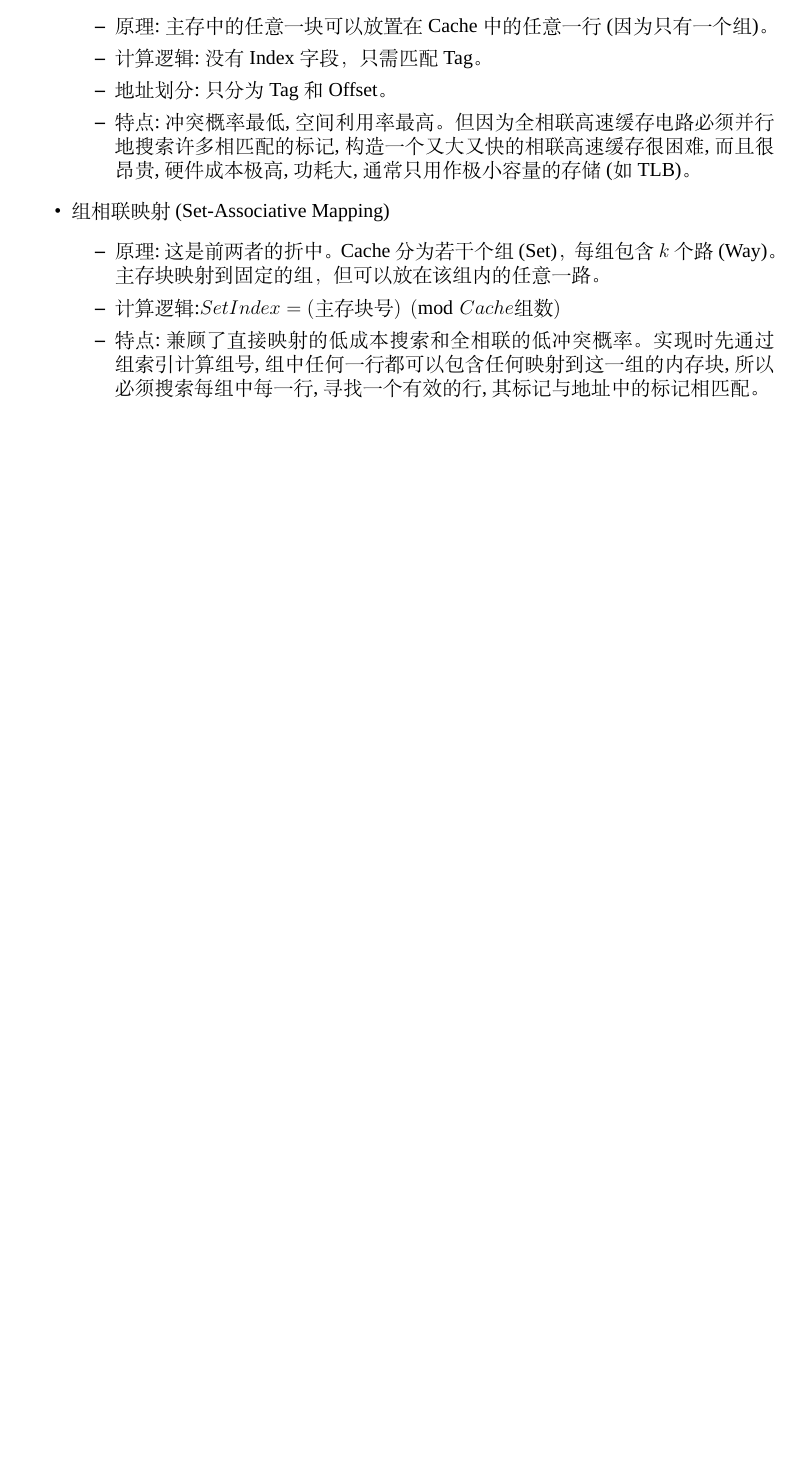
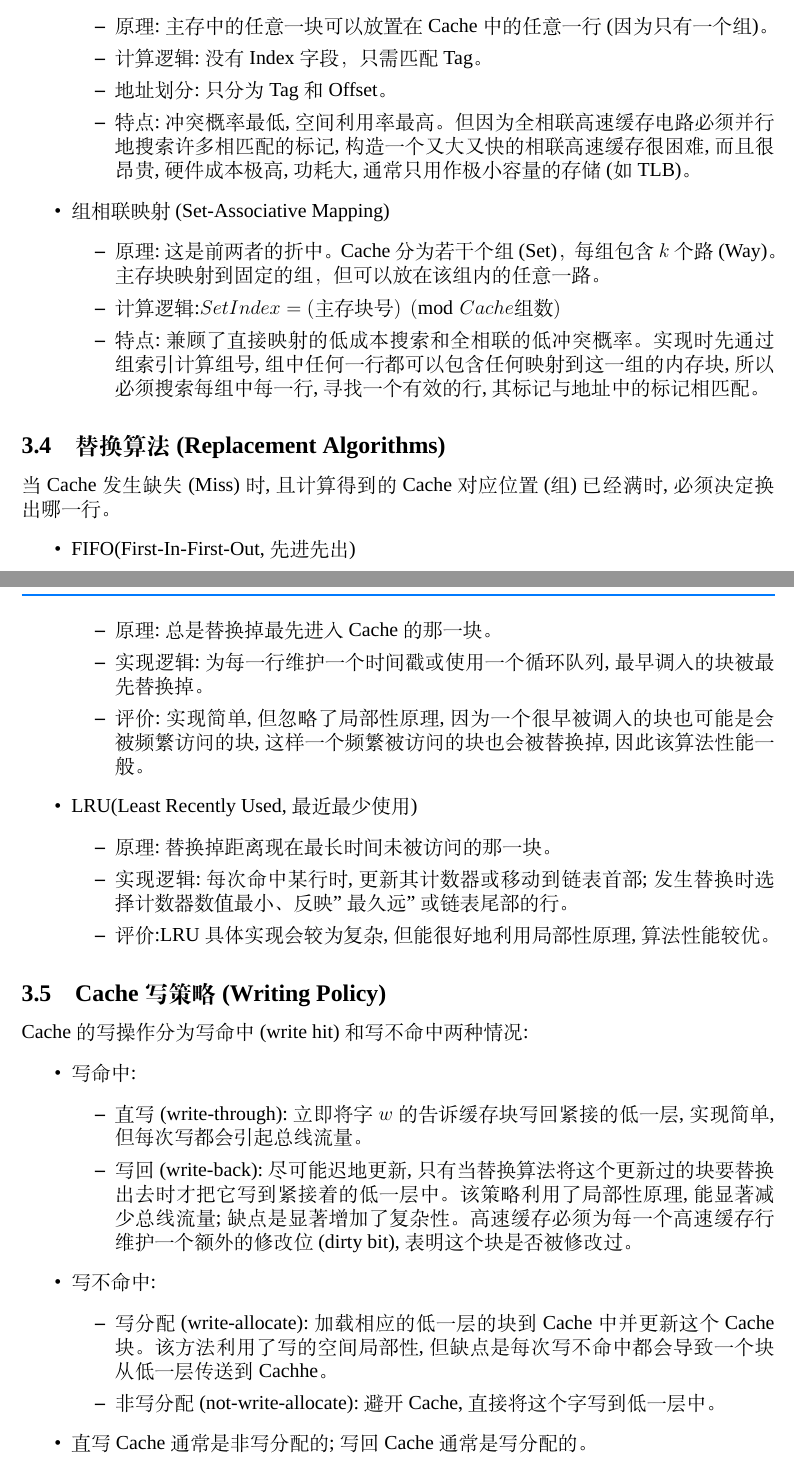
Before and after one commit to hxhdhcjmet/Principles-of-Computer-Systems-Experiment, a LaTeX document (Experiment2/report/main.tex, which reads Experiment2/report/content/12principle.tex): part of page 4 of 4 before the commit and two parts of pages 4 and 5 of 5 after it, the two joined at a grey line, cut so that both start at the same text, the shorter picture padded with empty space. Compiled offline with XeLaTeX; a missing font is replaced by an installed copy or a similar font.

Commit message:
补充完实验报告中实验原理部分

```diff
--- a/Experiment2/report/content/12principle.tex
+++ b/Experiment2/report/content/12principle.tex
@@ -48,3 +48,39 @@ Cache地址映射方式决定了主存块如何被放置到Cache中,是Cache实
 必须搜索每组中每一行,寻找一个有效的行,其标记与地址中的标记相匹配。
     \end{itemize}
 \end{itemize}
+
+\subsection{替换算法(Replacement Algorithms)}
+当Cache发生缺失(Miss)时,且计算得到的Cache对应位置(组)已经满时,必须决定换出哪一行。
+\begin{itemize}
+    \item FIFO(First-In-First-Out,先进先出)
+    \begin{itemize}
+        \item 原理:总是替换掉最先进入Cache的那一块。
+        \item 实现逻辑:为每一行维护一个时间戳或使用一个循环队列,最早调入的块被最先替换掉。
+        \item 评价:实现简单,但忽略了局部性原理,因为一个很早被调入的块也可能是会被频繁访问的块,这样一个频繁被访问的块也会被替换掉,因此该算法性能一般。
+    \end{itemize}
+    \item LRU(Least Recently Used,最近最少使用)
+    \begin{itemize}
+        \item 原理:替换掉距离现在最长时间未被访问的那一块。
+        \item 实现逻辑:每次命中某行时,更新其计数器或移动到链表首部;发生替换时选择计数器数值最小、反映"最久远"或链表尾部的行。
+        \item 评价:LRU具体实现会较为复杂,但能很好地利用局部性原理,算法性能较优。
+    \end{itemize}
+\end{itemize}
+
+\subsection{Cache写策略(Writing Policy)}
+Cache的写操作分为写命中(write hit)和写不命中两种情况:
+\begin{itemize}
+    \item 写命中:
+    \begin{itemize}
+        \item 直写(write-through):立即将字$w$的告诉缓存块写回紧接的低一层,实现简单,但每次写都会引起总线流量。
+        \item 写回(write-back):尽可能迟地更新,只有当替换算法将这个更新过的块要替换出去时才把它写到紧接着的低一层中。该策略利用了局部性原理,能显著减少总线流量;缺点是显著增加了复杂性。
+高速缓存必须为每一个高速缓存行维护一个额外的修改位(dirty bit),表明这个块是否被修改过。
+    \end{itemize}
+    \item 写不命中:
+    \begin{itemize}
+        \item 写分配(write-allocate):加载相应的低一层的块到Cache中并更新这个Cache块。该方法利用了写的空间局部性,但缺点是每次写不命中都会导致
+一个块从低一层传送到Cachhe。
+        \item 非写分配(not-write-allocate):避开Cache,直接将这个字写到低一层中。
+    \end{itemize}
+    \item 直写Cache通常是非写分配的;写回Cache通常是写分配的。
+
+\end{itemize}
```
